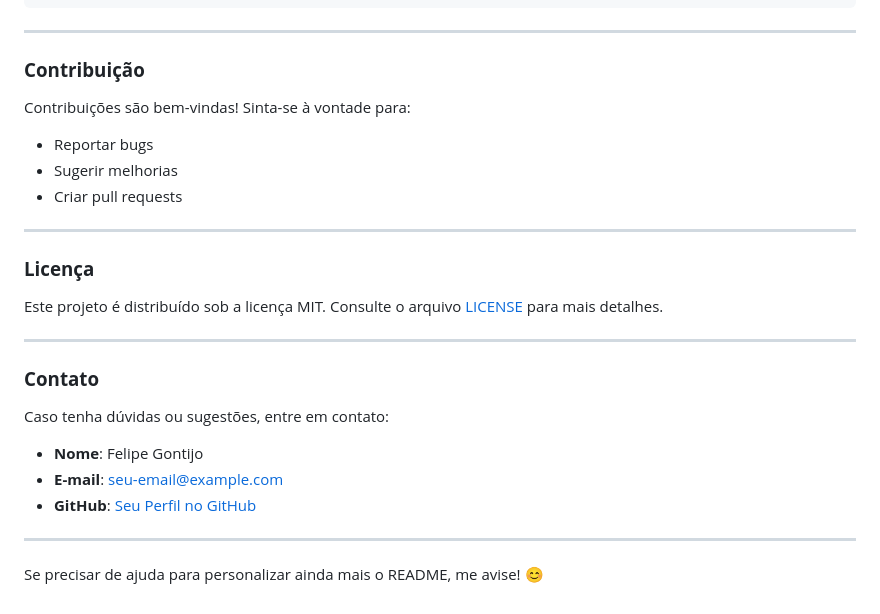
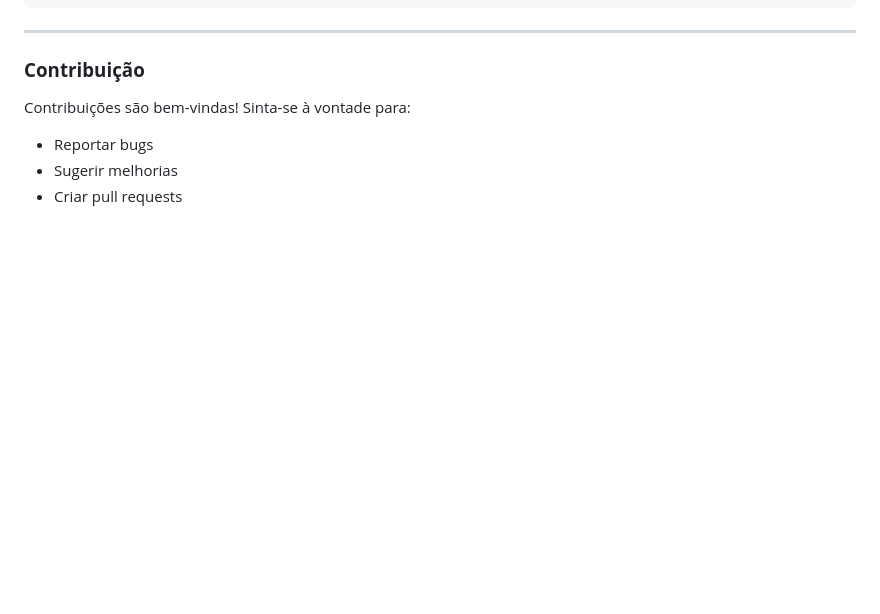
Before and after one commit to ffgontijo/Equipamentos-TI-UNIPAM, a Markdown page: README.md, the part around the change. Drawn GitHub-style; blank space fills up the shorter version.

```diff
--- a/README.md
+++ b/README.md
@@ -106,21 +106,3 @@ Contribuições são bem-vindas! Sinta-se à vontade para:
 - Reportar bugs
 - Sugerir melhorias
 - Criar pull requests
-
----
-
-### **Licença**
-Este projeto é distribuído sob a licença MIT. Consulte o arquivo [LICENSE](LICENSE) para mais detalhes.
-
----
-
-### **Contato**
-Caso tenha dúvidas ou sugestões, entre em contato:
-- **Nome**: Felipe Gontijo
-- **E-mail**: [seu-email@example.com](mailto:seu-email@example.com)
-- **GitHub**: [Seu Perfil no GitHub](https://github.com/seu-usuario)
-
----
-
-
-Se precisar de ajuda para personalizar ainda mais o README, me avise! 😊
```
